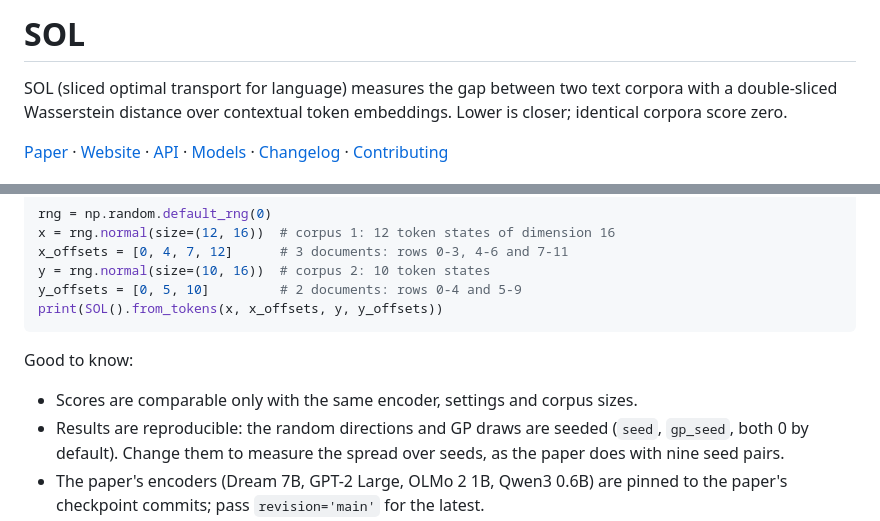
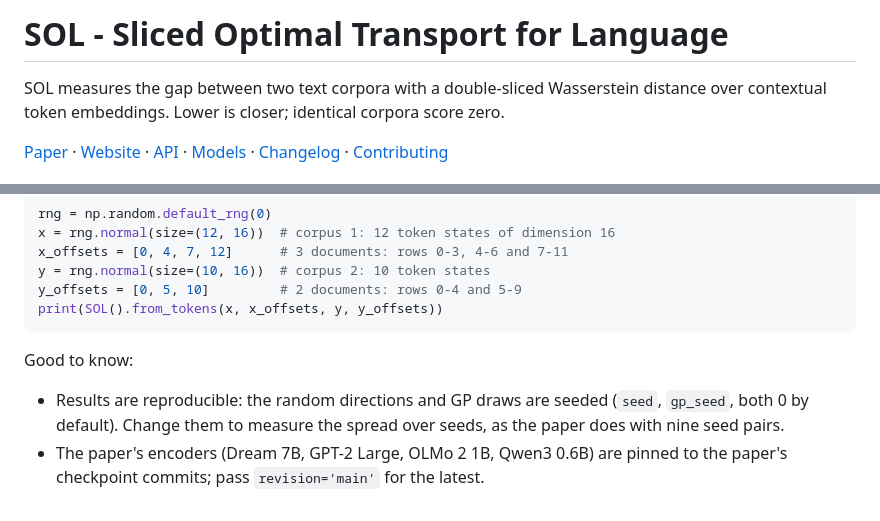
Before and after one commit to GregorKornhardt/SOL, a Markdown page: README.md, 2 parts joined by grey strips. GitHub-like rendering.

Commit message:
Revise README for SOL project description
Updated the README to clarify the purpose of SOL and its scoring methodology.

```diff
--- a/README.md
+++ b/README.md
@@ -1,6 +1,6 @@
-# SOL
+# SOL - Sliced Optimal Transport for Language
 
-SOL (sliced optimal transport for language) measures the gap between two text
+SOL measures the gap between two text
 corpora with a double-sliced Wasserstein distance over contextual token
 embeddings. Lower is closer; identical corpora score zero.
 
@@ -75,7 +75,6 @@ print(SOL().from_tokens(x, x_offsets, y, y_offsets))
 
 Good to know:
 
-- Scores are comparable only with the same encoder, settings and corpus sizes.
 - Results are reproducible: the random directions and GP draws are seeded
   (`seed`, `gp_seed`, both 0 by default). Change them to measure the spread
   over seeds, as the paper does with nine seed pairs.
```
